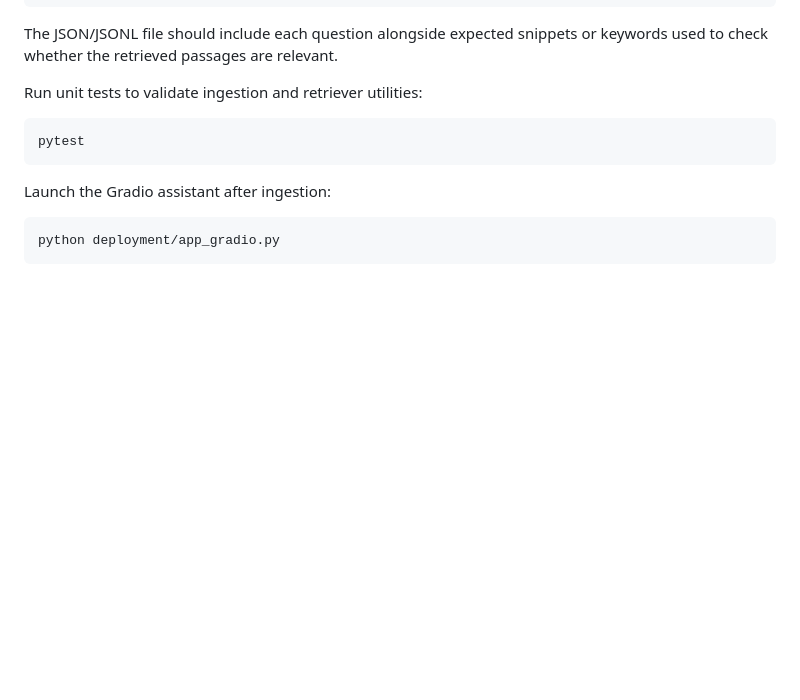
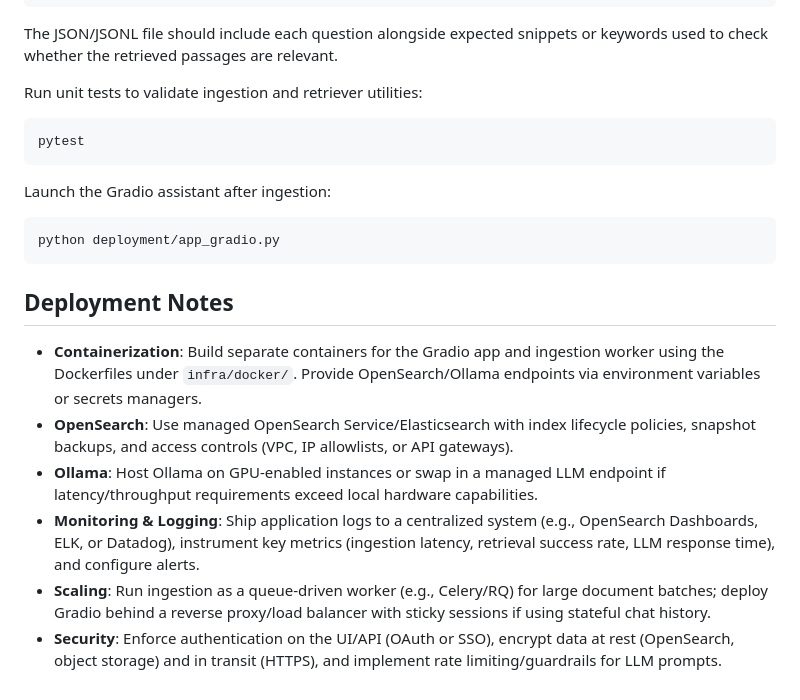
Before and after one commit to Petlaz/ai_rag_assistant, a Markdown page: README.md, the part around the change. Rendered like a GitHub page; blank space fills up the shorter version.

Commit message:
Add updated README file

````diff
--- a/README.md
+++ b/README.md
@@ -129,3 +129,12 @@ Launch the Gradio assistant after ingestion:
 ```bash
 python deployment/app_gradio.py
 ```
+
+## Deployment Notes
+
+- **Containerization**: Build separate containers for the Gradio app and ingestion worker using the Dockerfiles under `infra/docker/`. Provide OpenSearch/Ollama endpoints via environment variables or secrets managers.
+- **OpenSearch**: Use managed OpenSearch Service/Elasticsearch with index lifecycle policies, snapshot backups, and access controls (VPC, IP allowlists, or API gateways).
+- **Ollama**: Host Ollama on GPU-enabled instances or swap in a managed LLM endpoint if latency/throughput requirements exceed local hardware capabilities.
+- **Monitoring & Logging**: Ship application logs to a centralized system (e.g., OpenSearch Dashboards, ELK, or Datadog), instrument key metrics (ingestion latency, retrieval success rate, LLM response time), and configure alerts.
+- **Scaling**: Run ingestion as a queue-driven worker (e.g., Celery/RQ) for large document batches; deploy Gradio behind a reverse proxy/load balancer with sticky sessions if using stateful chat history.
+- **Security**: Enforce authentication on the UI/API (OAuth or SSO), encrypt data at rest (OpenSearch, object storage) and in transit (HTTPS), and implement rate limiting/guardrails for LLM prompts.
````
